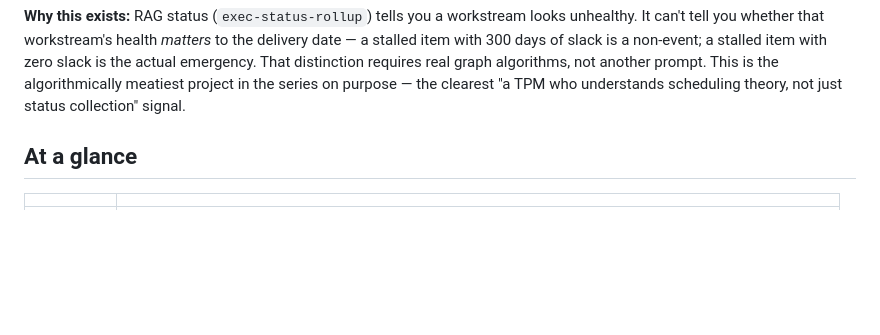
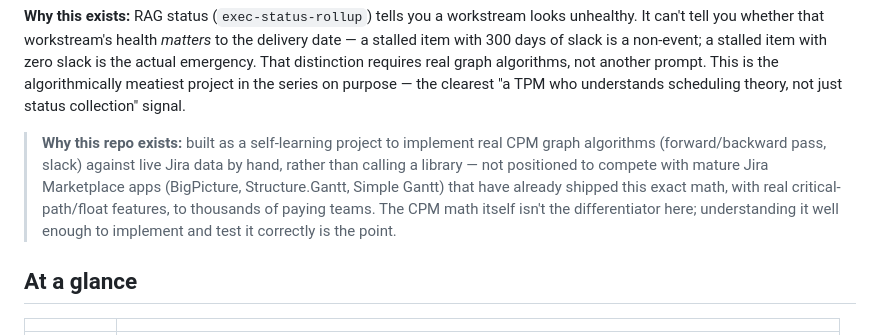
Before and after one commit to PlainJane20/critical-path-radar, a Markdown page: README.md, the part around the change. Rendered like a GitHub page; blank space fills up the shorter version.

Commit message:
Add honest self-learning framing note
Built to implement real CPM graph algorithms by hand, not positioned
as a competitor to mature Jira Marketplace apps (BigPicture,
Structure.Gantt, Simple Gantt) that already ship this exact math to
thousands of paying teams.

Co-Authored-By: Claude Sonnet 5 <noreply@anthropic.com>

```diff
--- a/README.md
+++ b/README.md
@@ -27,6 +27,15 @@ emergency. That distinction requires real graph algorithms, not another
 prompt. This is the algorithmically meatiest project in the series on
 purpose — the clearest "a TPM who understands scheduling theory, not just
 status collection" signal.
+
+> **Why this repo exists:** built as a self-learning project to implement
+> real CPM graph algorithms (forward/backward pass, slack) against live
+> Jira data by hand, rather than calling a library — not positioned to
+> compete with mature Jira Marketplace apps (BigPicture, Structure.Gantt,
+> Simple Gantt) that have already shipped this exact math, with real
+> critical-path/float features, to thousands of paying teams. The CPM
+> math itself isn't the differentiator here; understanding it well enough
+> to implement and test it correctly is the point.
 
 ## At a glance
 
```
